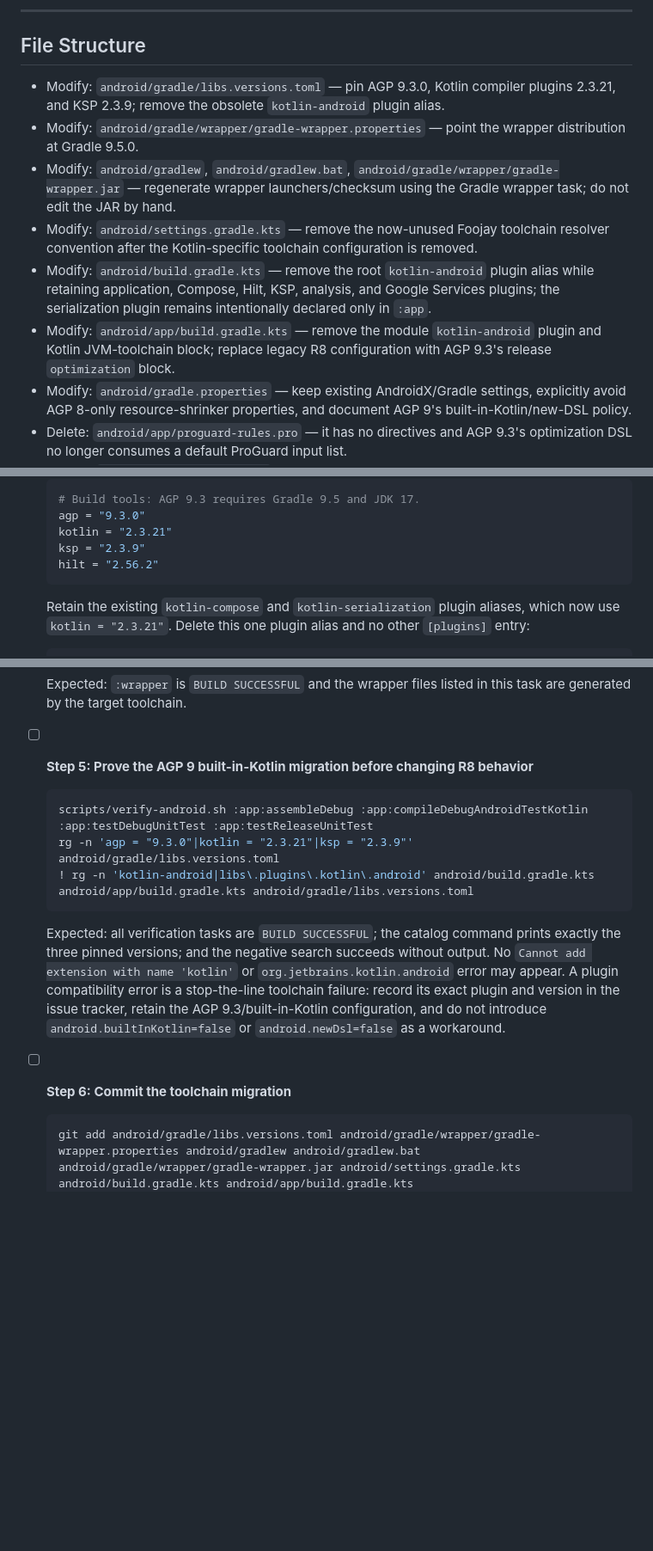
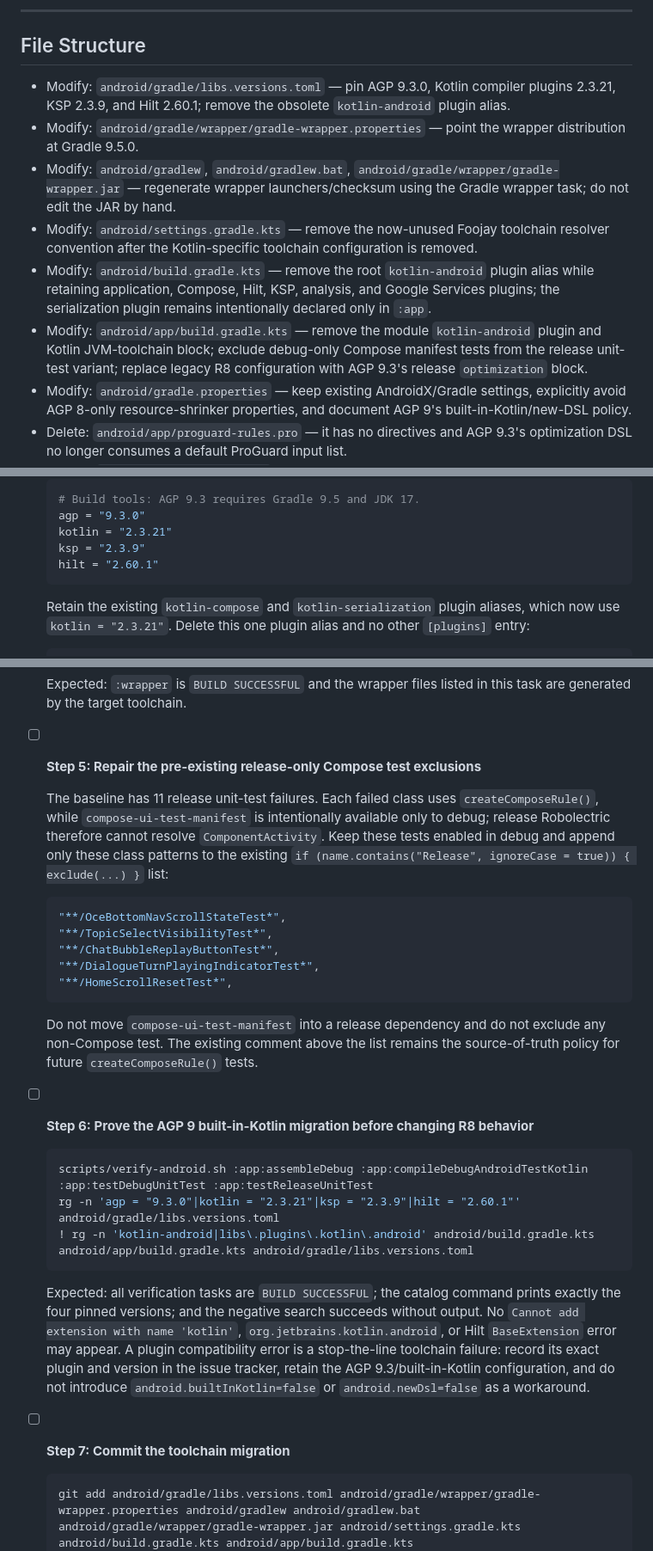
Before and after one commit to jjundev/project-oce-android, a Markdown page: docs/plans/2026-07-22-agp-9-3-r8-optimization.md, 3 parts joined by grey strips. Shown at 86% size. Rendered like a GitHub page; blank space fills up the shorter version.

Commit message:
docs: record AGP 9 compatibility fixes

````diff
--- a/docs/plans/2026-07-22-agp-9-3-r8-optimization.md
+++ b/docs/plans/2026-07-22-agp-9-3-r8-optimization.md
@@ -26,12 +27,12 @@
 
 ## File Structure
 
-- Modify: `android/gradle/libs.versions.toml` — pin AGP 9.3.0, Kotlin compiler plugins 2.3.21, and KSP 2.3.9; remove the obsolete `kotlin-android` plugin alias.
+- Modify: `android/gradle/libs.versions.toml` — pin AGP 9.3.0, Kotlin compiler plugins 2.3.21, KSP 2.3.9, and Hilt 2.60.1; remove the obsolete `kotlin-android` plugin alias.
 - Modify: `android/gradle/wrapper/gradle-wrapper.properties` — point the wrapper distribution at Gradle 9.5.0.
 - Modify: `android/gradlew`, `android/gradlew.bat`, `android/gradle/wrapper/gradle-wrapper.jar` — regenerate wrapper launchers/checksum using the Gradle wrapper task; do not edit the JAR by hand.
 - Modify: `android/settings.gradle.kts` — remove the now-unused Foojay toolchain resolver convention after the Kotlin-specific toolchain configuration is removed.
 - Modify: `android/build.gradle.kts` — remove the root `kotlin-android` plugin alias while retaining application, Compose, Hilt, KSP, analysis, and Google Services plugins; the serialization plugin remains intentionally declared only in `:app`.
-- Modify: `android/app/build.gradle.kts` — remove the module `kotlin-android` plugin and Kotlin JVM-toolchain block; replace legacy R8 configuration with AGP 9.3's release `optimization` block.
+- Modify: `android/app/build.gradle.kts` — remove the module `kotlin-android` plugin and Kotlin JVM-toolchain block; exclude debug-only Compose manifest tests from the release unit-test variant; replace legacy R8 configuration with AGP 9.3's release `optimization` block.
 - Modify: `android/gradle.properties` — keep existing AndroidX/Gradle settings, explicitly avoid AGP 8-only resource-shrinker properties, and document AGP 9's built-in-Kotlin/new-DSL policy.
 - Delete: `android/app/proguard-rules.pro` — it has no directives and AGP 9.3's optimization DSL no longer consumes a default ProGuard input list.
 - Modify: `scripts/verify-android.sh` — include the AGP 9.3 R8 configuration analyzer and optimized release assembly in the default isolated verification set.
@@ -88,7 +89,7 @@ No execution-level decision remains. The user requested the upgrade; Android's c
   agp = "9.3.0"
   kotlin = "2.3.21"
   ksp = "2.3.9"
-  hilt = "2.56.2"
+  hilt = "2.60.1"
   ```
 
   Retain the existing `kotlin-compose` and `kotlin-serialization` plugin aliases, which now use `kotlin = "2.3.21"`. Delete this one plugin alias and no other `[plugins]` entry:
@@ -165,17 +166,31 @@ No execution-level decision remains. The user requested the upgrade; Android's c
 
   Expected: `:wrapper` is `BUILD SUCCESSFUL` and the wrapper files listed in this task are generated by the target toolchain.
 
-- [ ] **Step 5: Prove the AGP 9 built-in-Kotlin migration before changing R8 behavior**
+- [ ] **Step 5: Repair the pre-existing release-only Compose test exclusions**
+
+  The baseline has 11 release unit-test failures. Each failed class uses `createComposeRule()`, while `compose-ui-test-manifest` is intentionally available only to debug; release Robolectric therefore cannot resolve `ComponentActivity`. Keep these tests enabled in debug and append only these class patterns to the existing `if (name.contains("Release", ignoreCase = true)) { exclude(...) }` list:
+
+  ```kotlin
+  "**/OceBottomNavScrollStateTest*",
+  "**/TopicSelectVisibilityTest*",
+  "**/ChatBubbleReplayButtonTest*",
+  "**/DialogueTurnPlayingIndicatorTest*",
+  "**/HomeScrollResetTest*",
+  ```
+
+  Do not move `compose-ui-test-manifest` into a release dependency and do not exclude any non-Compose test. The existing comment above the list remains the source-of-truth policy for future `createComposeRule()` tests.
+
+- [ ] **Step 6: Prove the AGP 9 built-in-Kotlin migration before changing R8 behavior**
 
   ```bash
   scripts/verify-android.sh :app:assembleDebug :app:compileDebugAndroidTestKotlin :app:testDebugUnitTest :app:testReleaseUnitTest
-  rg -n 'agp = "9.3.0"|kotlin = "2.3.21"|ksp = "2.3.9"' android/gradle/libs.versions.toml
+  rg -n 'agp = "9.3.0"|kotlin = "2.3.21"|ksp = "2.3.9"|hilt = "2.60.1"' android/gradle/libs.versions.toml
   ! rg -n 'kotlin-android|libs\.plugins\.kotlin\.android' android/build.gradle.kts android/app/build.gradle.kts android/gradle/libs.versions.toml
   ```
 
-  Expected: all verification tasks are `BUILD SUCCESSFUL`; the catalog command prints exactly the three pinned versions; and the negative search succeeds without output. No `Cannot add extension with name 'kotlin'` or `org.jetbrains.kotlin.android` error may appear. A plugin compatibility error is a stop-the-line toolchain failure: record its exact plugin and version in the issue tracker, retain the AGP 9.3/built-in-Kotlin configuration, and do not introduce `android.builtInKotlin=false` or `android.newDsl=false` as a workaround.
+  Expected: all verification tasks are `BUILD SUCCESSFUL`; the catalog command prints exactly the four pinned versions; and the negative search succeeds without output. No `Cannot add extension with name 'kotlin'`, `org.jetbrains.kotlin.android`, or Hilt `BaseExtension` error may appear. A plugin compatibility error is a stop-the-line toolchain failure: record its exact plugin and version in the issue tracker, retain the AGP 9.3/built-in-Kotlin configuration, and do not introduce `android.builtInKotlin=false` or `android.newDsl=false` as a workaround.
 
-- [ ] **Step 6: Commit the toolchain migration**
+- [ ] **Step 7: Commit the toolchain migration**
 
   ```bash
   git add android/gradle/libs.versions.toml android/gradle/wrapper/gradle-wrapper.properties android/gradlew android/gradlew.bat android/gradle/wrapper/gradle-wrapper.jar android/settings.gradle.kts android/build.gradle.kts android/app/build.gradle.kts
````
Also changed, not shown: other parts of docs/plans/2026-07-22-agp-9-3-r8-optimization.md (+4 -3 lines).
